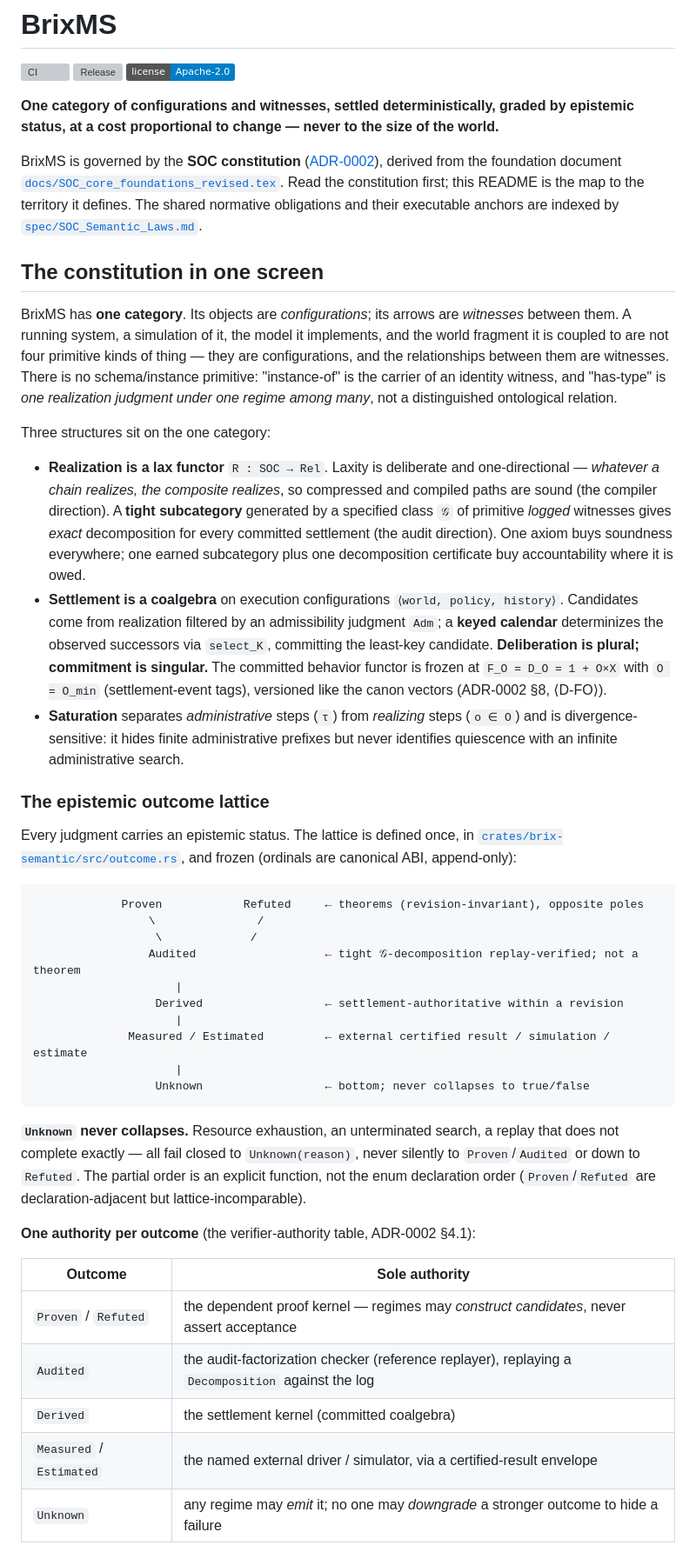
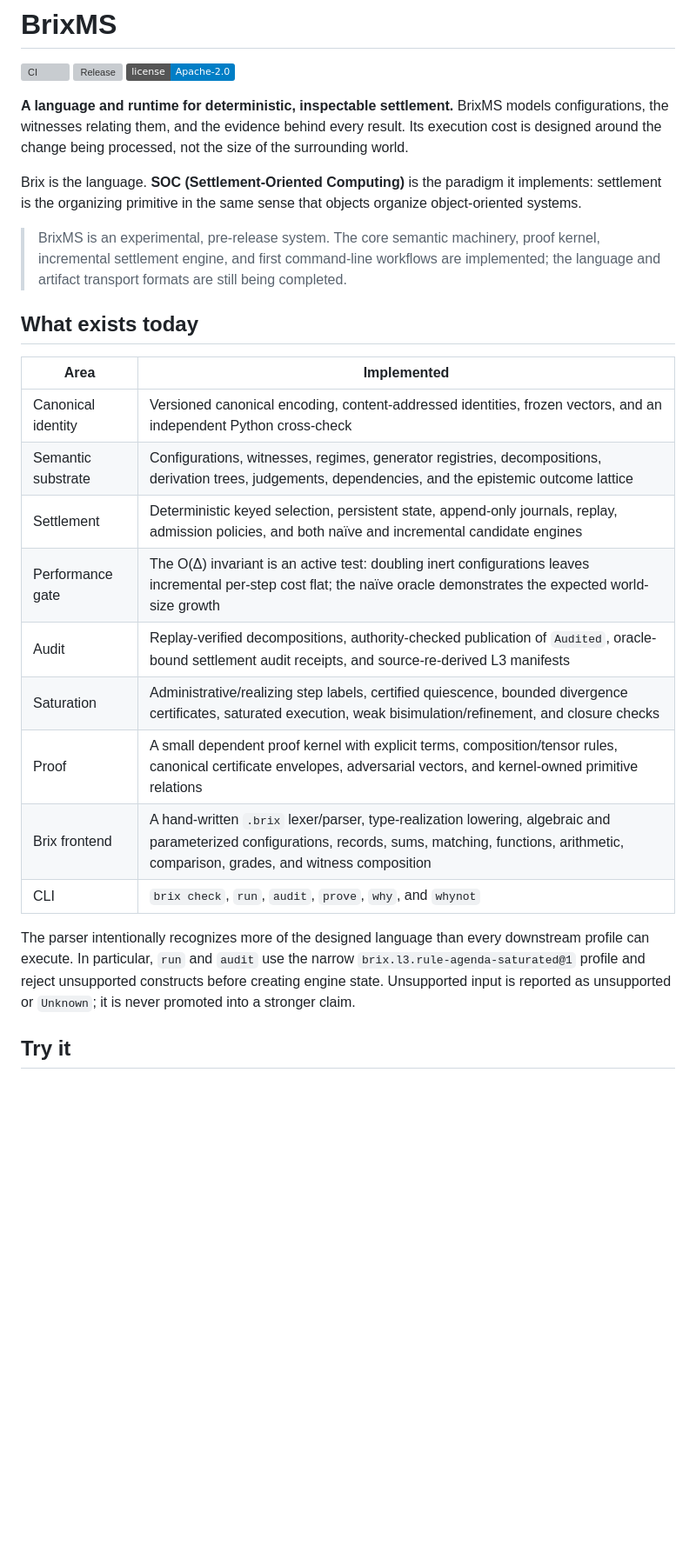
Before and after one commit to tbreijm/brixms, a Markdown page: README.md, the part around one of its changes. Shown at 87% size. Rendered like a GitHub page; badges without logos; blank space fills up the shorter version; grey boxes are pictures that could not be loaded.

Commit message:
docs: update the project overview to match the SOC implementation

````diff
--- a/README.md
+++ b/README.md
@@ -4,80 +4,39 @@
 [![Release](https://img.shields.io/github/v/release/tbreijm/brixms?include_prereleases&sort=semver&label=release)](https://github.com/tbreijm/brixms/releases)
 [![License: Apache-2.0](https://img.shields.io/badge/license-Apache--2.0-blue.svg)](./LICENSE)
 
-**One category of configurations and witnesses, settled deterministically, graded
-by epistemic status, at a cost proportional to change — never to the size of the
-world.**
+**A language and runtime for deterministic, inspectable settlement.** BrixMS
+models configurations, the witnesses relating them, and the evidence behind
+every result. Its execution cost is designed around the change being processed,
+not the size of the surrounding world.
 
-BrixMS is governed by the **SOC constitution**
-([ADR-0002](./spec/adr/ADR-0002_SOC_Constitution.md)), derived from the
-foundation document
-[`docs/SOC_core_foundations_revised.tex`](./docs/SOC_core_foundations_revised.tex).
-Read the constitution first; this README is the map to the territory it defines.
-The shared normative obligations and their executable anchors are indexed by
-[`spec/SOC_Semantic_Laws.md`](./spec/SOC_Semantic_Laws.md).
+Brix is the language. **SOC (Settlement-Oriented Computing)** is the paradigm it
+implements: settlement is the organizing primitive in the same sense that
+objects organize object-oriented systems.
 
-## The constitution in one screen
+> BrixMS is an experimental, pre-release system. The core semantic machinery,
+> proof kernel, incremental settlement engine, and first command-line workflows
+> are implemented; the language and artifact transport formats are still being
+> completed.
 
-BrixMS has **one category**. Its objects are *configurations*; its arrows are
-*witnesses* between them. A running system, a simulation of it, the model it
-implements, and the world fragment it is coupled to are not four primitive kinds
-of thing — they are configurations, and the relationships between them are
-witnesses. There is no schema/instance primitive: "instance-of" is the carrier
-of an identity witness, and "has-type" is *one realization judgment under one
-regime among many*, not a distinguished ontological relation.
+## What exists today
 
-Three structures sit on the one category:
+| Area | Implemented |
+| --- | --- |
+| Canonical identity | Versioned canonical encoding, content-addressed identities, frozen vectors, and an independent Python cross-check |
+| Semantic substrate | Configurations, witnesses, regimes, generator registries, decompositions, derivation trees, judgements, dependencies, and the epistemic outcome lattice |
+| Settlement | Deterministic keyed selection, persistent state, append-only journals, replay, admission policies, and both naïve and incremental candidate engines |
+| Performance gate | The O(Δ) invariant is an active test: doubling inert configurations leaves incremental per-step cost flat; the naïve oracle demonstrates the expected world-size growth |
+| Audit | Replay-verified decompositions, authority-checked publication of `Audited`, oracle-bound settlement audit receipts, and source-re-derived L3 manifests |
+| Saturation | Administrative/realizing step labels, certified quiescence, bounded divergence certificates, saturated execution, weak bisimulation/refinement, and closure checks |
+| Proof | A small dependent proof kernel with explicit terms, composition/tensor rules, canonical certificate envelopes, adversarial vectors, and kernel-owned primitive relations |
+| Brix frontend | A hand-written `.brix` lexer/parser, type-realization lowering, algebraic and parameterized configurations, records, sums, matching, functions, arithmetic, comparison, grades, and witness composition |
+| CLI | `brix check`, `run`, `audit`, `prove`, `why`, and `whynot` |
 
-- **Realization is a lax functor** `R : SOC → Rel`. Laxity is deliberate and
-  one-directional — *whatever a chain realizes, the composite realizes*, so
-  compressed and compiled paths are sound (the compiler direction). A **tight
-  subcategory** generated by a specified class `𝒢` of primitive *logged*
-  witnesses gives *exact* decomposition for every committed settlement (the
-  audit direction). One axiom buys soundness everywhere; one earned subcategory
-  plus one decomposition certificate buy accountability where it is owed.
-- **Settlement is a coalgebra** on execution configurations `⟨world, policy,
-  history⟩`. Candidates come from realization filtered by an admissibility
-  judgment `Adm`; a **keyed calendar** determinizes the observed successors via
-  `select_K`, committing the least-key candidate. **Deliberation is plural;
-  commitment is singular.** The committed behavior functor is frozen at
-  `F_O = D_O = 1 + O×X` with `O = O_min` (settlement-event tags), versioned like
-  the canon vectors (ADR-0002 §8, ⟨D-FO⟩).
-- **Saturation** separates *administrative* steps (`τ`) from *realizing* steps
-  (`o ∈ O`) and is divergence-sensitive: it hides finite administrative prefixes
-  but never identifies quiescence with an infinite administrative search.
+The parser intentionally recognizes more of the designed language than every
+downstream profile can execute. In particular, `run` and `audit` use the narrow
+`brix.l3.rule-agenda-saturated@1` profile and reject unsupported constructs
+before creating engine state. Unsupported input is reported as unsupported or
+`Unknown`; it is never promoted into a stronger claim.
 
-### The epistemic outcome lattice
+## Try it
 
-Every judgment carries an epistemic status. The lattice is defined once, in
-[`crates/brix-semantic/src/outcome.rs`](./crates/brix-semantic/src/outcome.rs),
-and frozen (ordinals are canonical ABI, append-only):
-
-```
-             Proven            Refuted     ← theorems (revision-invariant), opposite poles
-                 \               /
-                  \             /
-                 Audited                   ← tight 𝒢-decomposition replay-verified; not a theorem
-                     |
-                  Derived                  ← settlement-authoritative within a revision
-                     |
-              Measured / Estimated         ← external certified result / simulation / estimate
-                     |
-                  Unknown                  ← bottom; never collapses to true/false
-```
-
-**`Unknown` never collapses.** Resource exhaustion, an unterminated search, a
-replay that does not complete exactly — all fail closed to `Unknown(reason)`,
-never silently to `Proven`/`Audited` or down to `Refuted`. The partial order is
-an explicit function, not the enum declaration order (`Proven`/`Refuted` are
-declaration-adjacent but lattice-incomparable).
-
-**One authority per outcome** (the verifier-authority table, ADR-0002 §4.1):
-
-| Outcome | Sole authority |
-|---|---|
-| `Proven` / `Refuted` | the dependent proof kernel — regimes may *construct candidates*, never assert acceptance |
-| `Audited` | the audit-factorization checker (reference replayer), replaying a `Decomposition` against the log |
-| `Derived` | the settlement kernel (committed coalgebra) |
-| `Measured` / `Estimated` | the named external driver / simulator, via a certified-result envelope |
-| `Unknown` | any regime may *emit* it; no one may *downgrade* a stronger outcome to hide a failure |
-
````
Also changed, not shown: other parts of README.md (+217 -161 lines).
